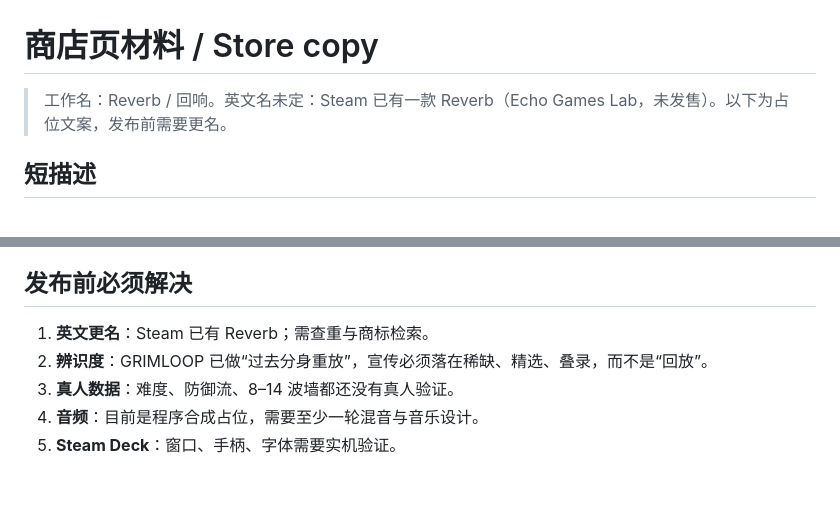
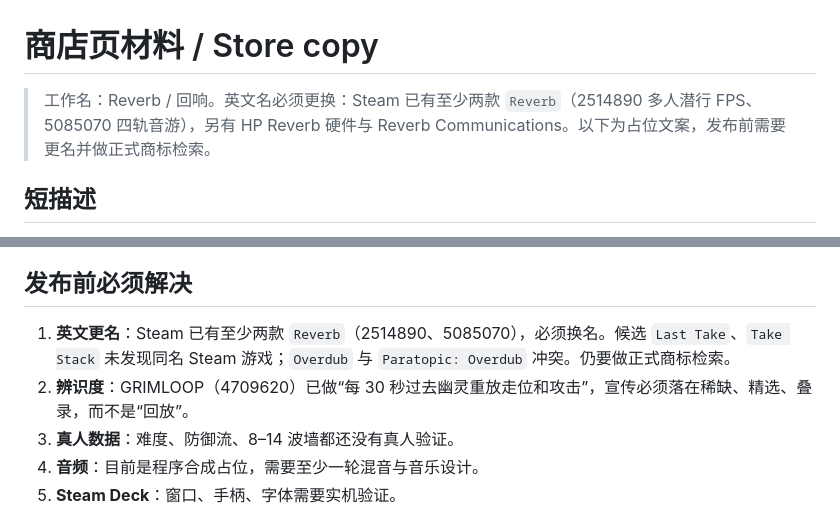
Before and after one commit to BrickerP/reverb, a Markdown page: STORE.md, 2 parts joined by grey strips. Rendered like a GitHub page; blank space fills up the shorter version.

Commit message:
Record verified name conflict and GRIMLOOP overlap

```diff
--- a/STORE.md
+++ b/STORE.md
@@ -1,6 +1,6 @@
 # 商店页材料 / Store copy
 
-> 工作名：Reverb / 回响。英文名未定：Steam 已有一款 Reverb（Echo Games Lab，未发售）。以下为占位文案，发布前需要更名。
+> 工作名：Reverb / 回响。英文名必须更换：Steam 已有至少两款 `Reverb`（2514890 多人潜行 FPS、5085070 四轨音游），另有 HP Reverb 硬件与 Reverb Communications。以下为占位文案，发布前需要更名并做正式商标检索。
 
 ## 短描述
 
@@ -97,8 +97,8 @@ Action Roguelike · Bullet Heaven · Arena Shooter · Singleplayer · 2D · Neon
 
 ## 发布前必须解决
 
-1. **英文更名**：Steam 已有 Reverb；需查重与商标检索。
-2. **辨识度**：GRIMLOOP 已做“过去分身重放”，宣传必须落在稀缺、精选、叠录，而不是“回放”。
+1. **英文更名**：Steam 已有至少两款 `Reverb`（2514890、5085070），必须换名。候选 `Last Take`、`Take Stack` 未发现同名 Steam 游戏；`Overdub` 与 `Paratopic: Overdub` 冲突。仍要做正式商标检索。
+2. **辨识度**：GRIMLOOP（4709620）已做“每 30 秒过去幽灵重放走位和攻击”，宣传必须落在稀缺、精选、叠录，而不是“回放”。
 3. **真人数据**：难度、防御流、8–14 波墙都还没有真人验证。
 4. **音频**：目前是程序合成占位，需要至少一轮混音与音乐设计。
 5. **Steam Deck**：窗口、手柄、字体需要实机验证。
```
Also changed, not shown: DESIGN.md (+2 -2 lines), README.md (+1 -1 lines).
